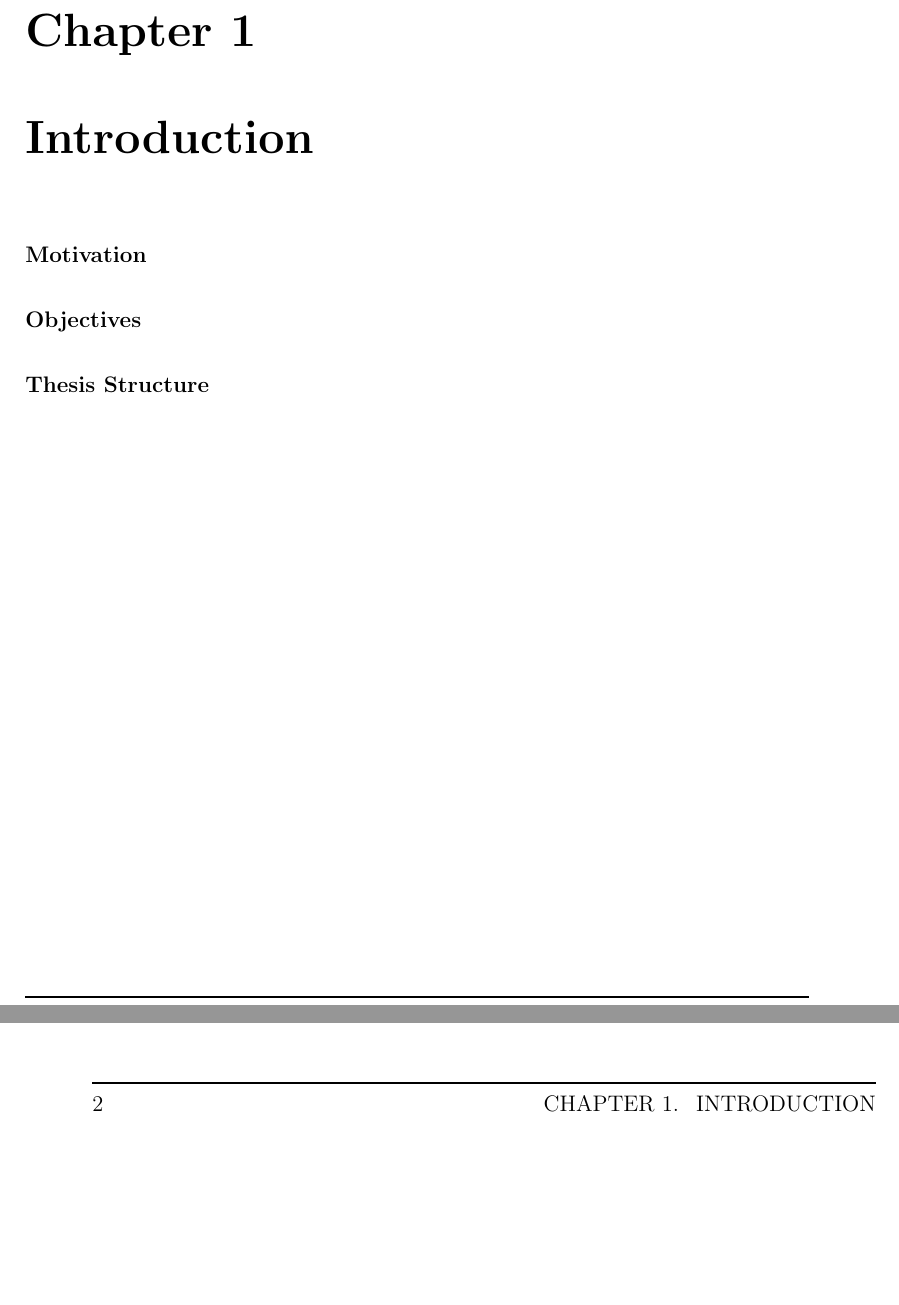
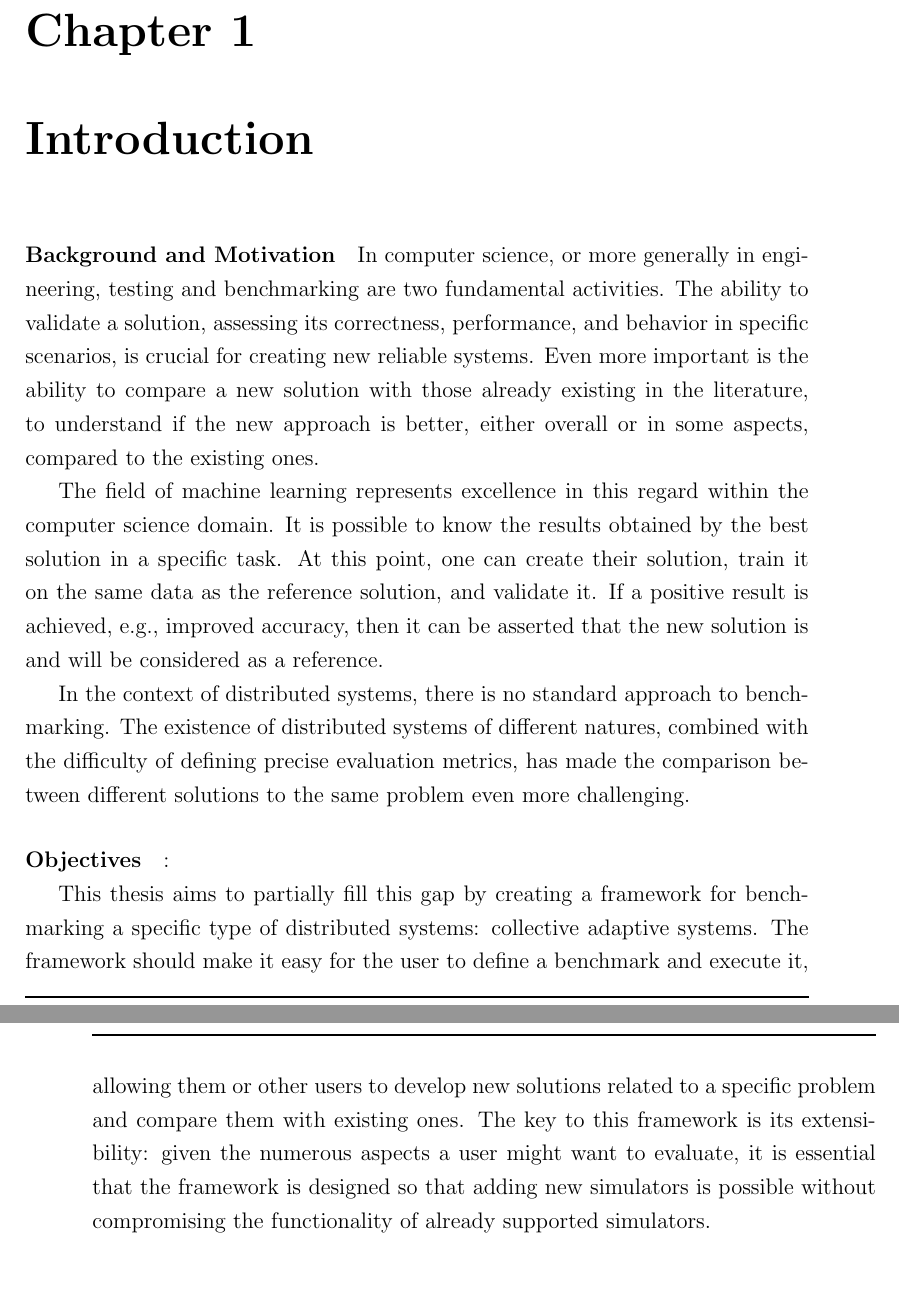
Before and after one commit to PaoloPenazzi/master-thesis, a LaTeX thesis (main.tex): two parts of pages 11 and 12 of 35, joined at a grey line, cut so that both start at the same text, the shorter picture padded with empty space. Compiled offline with pdfLaTeX.

Commit message:
feat: add Introduction section

```diff
--- a/main.tex
+++ b/main.tex
@@ -57,13 +57,29 @@ Max 2000 characters, strict.
 \chapter{Introduction}
 \label{chap:introduction}
 %----------------------------------------------------------------------------------------
+\paragraph{Background and Motivation}
 
-\paragraph{Motivation}
+In computer science, or more generally in engineering, testing and benchmarking are two fundamental activities.
+The ability to validate a solution, assessing its correctness, performance, and behavior in specific scenarios, is crucial for creating new reliable systems.
+Even more important is the ability to compare a new solution with those already existing in the literature,
+to understand if the new approach is better, either overall or in some aspects, compared to the existing ones.
 
-\paragraph{Objectives}
+The field of machine learning represents excellence in this regard within the computer science domain.
+It is possible to know the results obtained by the best solution in a specific task.
+At this point, one can create their solution, train it on the same data as the reference solution, and validate it.
+If a positive result is achieved, e.g., improved accuracy, then it can be asserted that the new solution is and will be considered as a reference.
 
-\paragraph{Thesis Structure}
+In the context of distributed systems, there is no standard approach to benchmarking.
+The existence of distributed systems of different natures, combined with the difficulty of defining precise evaluation metrics,
+has made the comparison between different solutions to the same problem even more challenging.
 
+\paragraph*{Objectives}:
+
+This thesis aims to partially fill this gap by creating a framework for benchmarking a specific type of distributed systems: collective adaptive systems.
+The framework should make it easy for the user to define a benchmark and execute it,
+allowing them or other users to develop new solutions related to a specific problem and compare them with existing ones.
+The key to this framework is its extensibility: given the numerous aspects a user might want to evaluate,
+it is essential that the framework is designed so that adding new simulators is possible without compromising the functionality of already supported simulators.
 %----------------------------------------------------------------------------------------
 \chapter{Background}
 %----------------------------------------------------------------------------------------
```
